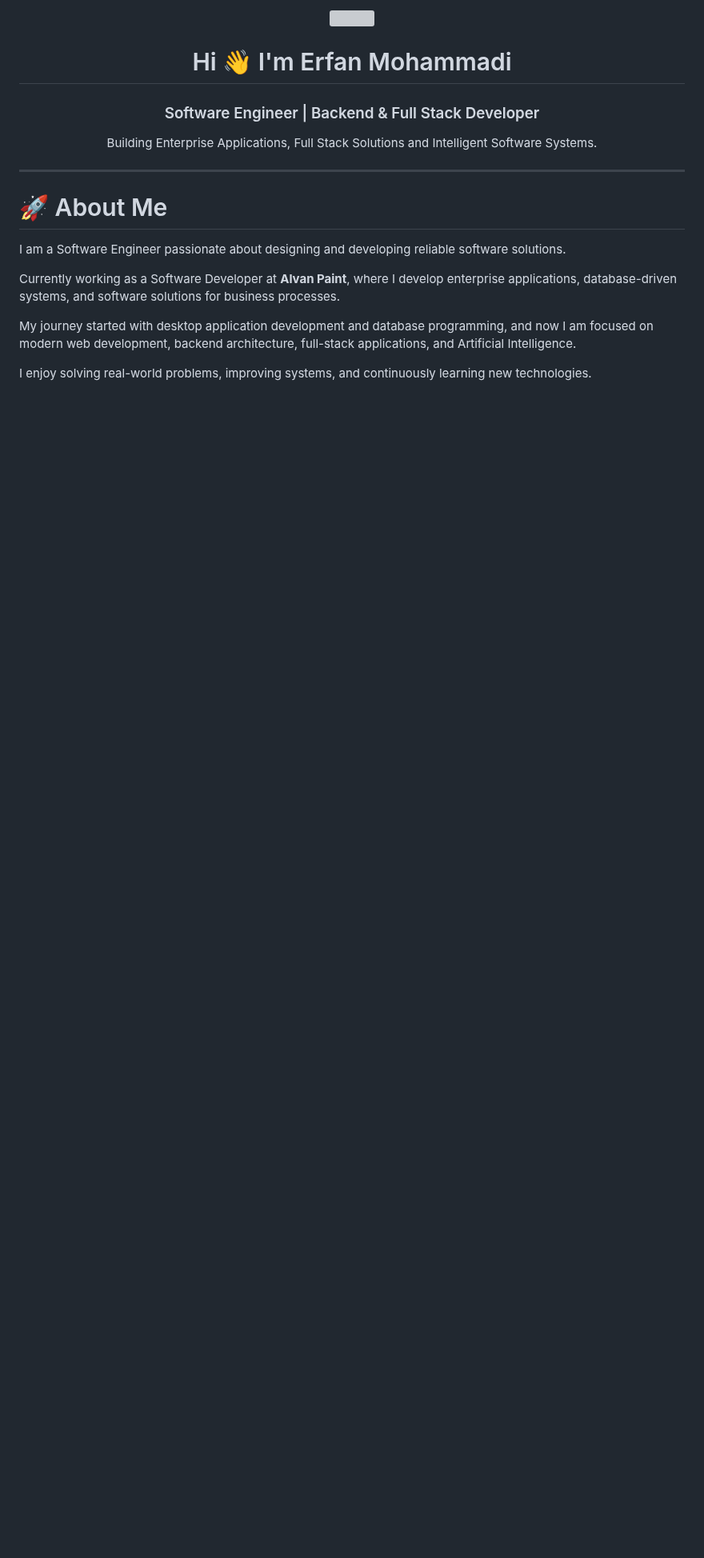
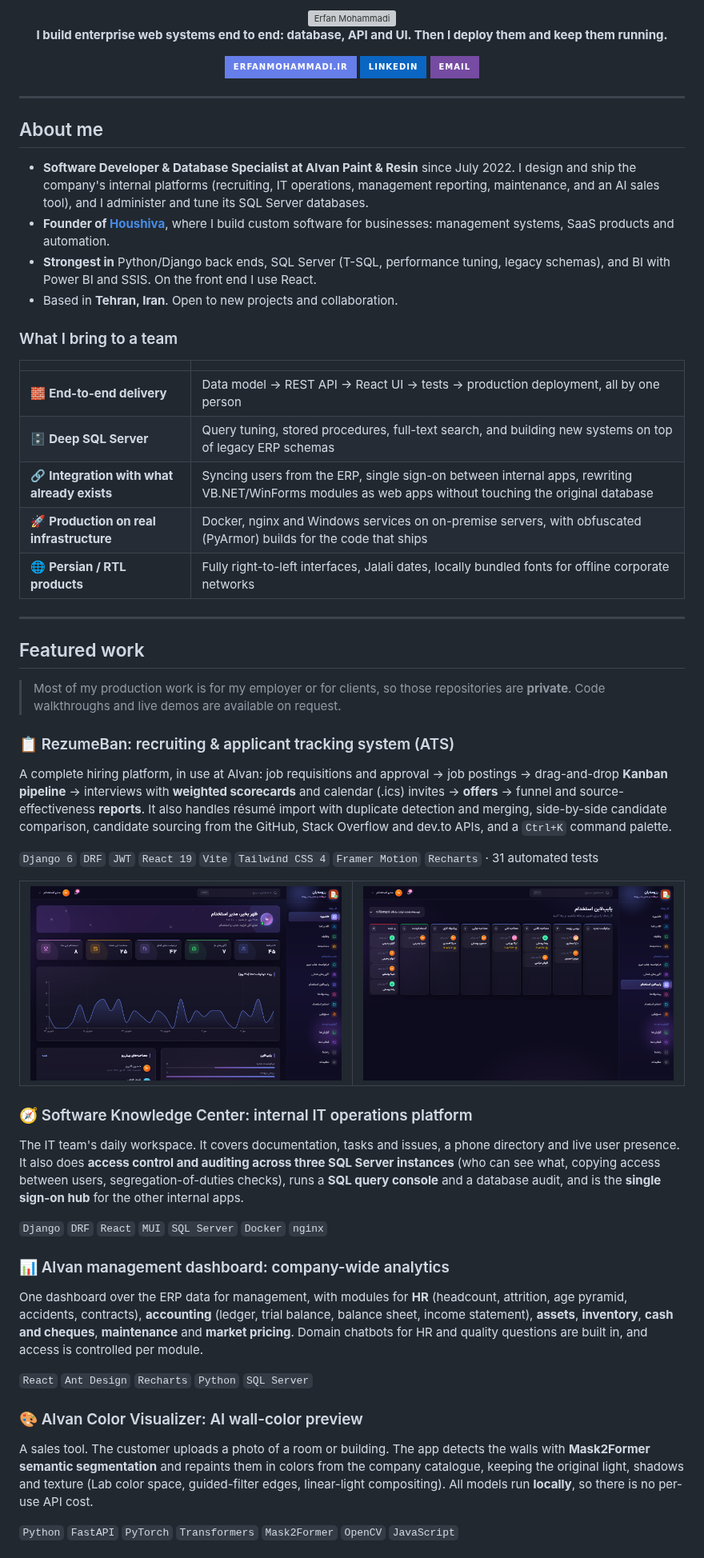
Before and after one commit to erfanmohammadi1998/erfanmohammadi1998, a Markdown page: README.md, the part around one of its changes. Shown at 80% size. Rendered like a GitHub page; pictures changed too: assets/rezumeban-dashboard.png (added), assets/rezumeban-pipeline.png (added); badges without logos; blank space fills up the shorter version; grey boxes are pictures that could not be loaded.

```diff
--- a/README.md
+++ b/README.md
@@ -1,38 +1,68 @@
 <div align="center">
 
-<img src="https://capsule-render.vercel.app/api?type=waving&color=0:0f2027,100:203a43&height=220&section=header&text=Erfan%20Mohammadi&fontSize=60&fontColor=ffffff&animation=fadeIn&fontAlignY=35"/>
+<img src="https://capsule-render.vercel.app/api?type=waving&color=0:667eea,100:764ba2&height=190&section=header&text=Erfan%20Mohammadi&fontSize=52&fontColor=ffffff&fontAlignY=36&desc=Backend%20%26%20Database%20Developer%20%C2%B7%20Software%20Engineer&descSize=17&descAlignY=58&animation=fadeIn" alt="Erfan Mohammadi" />
+
+**I build enterprise web systems end to end: database, API and UI. Then I deploy them and keep them running.**
+
+[![Website](https://img.shields.io/badge/erfanmohammadi.ir-667eea?style=for-the-badge&logo=googlechrome&logoColor=white)](https://erfanmohammadi.ir)
+[![LinkedIn](https://img.shields.io/badge/LinkedIn-0A66C2?style=for-the-badge&logo=linkedin&logoColor=white)](https://www.linkedin.com/in/erfan-mohammadi77/)
+[![Email](https://img.shields.io/badge/Email-764ba2?style=for-the-badge&logo=gmail&logoColor=white)](mailto:erfan.mohammadi.alv77@gmail.com)
 
 </div>
 
+---
 
-<h1 align="center">
-Hi 👋 I'm Erfan Mohammadi
-</h1>
+## About me
 
+- **Software Developer & Database Specialist at Alvan Paint & Resin** since July 2022. I design and ship the company's internal platforms (recruiting, IT operations, management reporting, maintenance, and an AI sales tool), and I administer and tune its SQL Server databases.
+- **Founder of [Houshiva](https://houshiva.ir)**, where I build custom software for businesses: management systems, SaaS products and automation.
+- **Strongest in** Python/Django back ends, SQL Server (T-SQL, performance tuning, legacy schemas), and BI with Power BI and SSIS. On the front end I use React.
+- Based in **Tehran, Iran**. Open to new projects and collaboration.
 
-<h3 align="center">
-Software Engineer | Backend & Full Stack Developer
-</h3>
+### What I bring to a team
 
-
-<p align="center">
-Building Enterprise Applications, Full Stack Solutions and Intelligent Software Systems.
-</p>
-
-
+| | |
+|---|---|
+| 🧱 **End-to-end delivery** | Data model → REST API → React UI → tests → production deployment, all by one person |
+| 🗄️ **Deep SQL Server** | Query tuning, stored procedures, full-text search, and building new systems on top of legacy ERP schemas |
+| 🔗 **Integration with what already exists** | Syncing users from the ERP, single sign-on between internal apps, rewriting VB.NET/WinForms modules as web apps without touching the original database |
+| 🚀 **Production on real infrastructure** | Docker, nginx and Windows services on on-premise servers, with obfuscated (PyArmor) builds for the code that ships |
+| 🌐 **Persian / RTL products** | Fully right-to-left interfaces, Jalali dates, locally bundled fonts for offline corporate networks |
 
 ---
 
-# 🚀 About Me
+## Featured work
 
+> Most of my production work is for my employer or for clients, so those repositories are **private**. Code walkthroughs and live demos are available on request.
 
-I am a Software Engineer passionate about designing and developing reliable software solutions.
+### 📋 RezumeBan: recruiting & applicant tracking system (ATS)
 
-Currently working as a Software Developer at **Alvan Paint**, where I develop enterprise applications, database-driven systems, and software solutions for business processes.
+A complete hiring platform, in use at Alvan: job requisitions and approval → job postings → drag-and-drop **Kanban pipeline** → interviews with **weighted scorecards** and calendar (.ics) invites → **offers** → funnel and source-effectiveness **reports**. It also handles résumé import with duplicate detection and merging, side-by-side candidate comparison, candidate sourcing from the GitHub, Stack Overflow and dev.to APIs, and a `Ctrl+K` command palette.
 
+`Django 6` `DRF` `JWT` `React 19` `Vite` `Tailwind CSS 4` `Framer Motion` `Recharts` · 31 automated tests
 
-My journey started with desktop application development and database programming, and now I am focused on modern web development, backend architecture, full-stack applications, and Artificial Intelligence.
+<table>
+<tr>
+<td width="50%"><img src="assets/rezumeban-dashboard.png" alt="RezumeBan dashboard" /></td>
+<td width="50%"><img src="assets/rezumeban-pipeline.png" alt="RezumeBan hiring pipeline" /></td>
+</tr>
+</table>
 
+### 🧭 Software Knowledge Center: internal IT operations platform
 
-I enjoy solving real-world problems, improving systems, and continuously learning new technologies.
+The IT team's daily workspace. It covers documentation, tasks and issues, a phone directory and live user presence. It also does **access control and auditing across three SQL Server instances** (who can see what, copying access between users, segregation-of-duties checks), runs a **SQL query console** and a database audit, and is the **single sign-on hub** for the other internal apps.
 
+`Django` `DRF` `React` `MUI` `SQL Server` `Docker` `nginx`
+
+### 📊 Alvan management dashboard: company-wide analytics
+
+One dashboard over the ERP data for management, with modules for **HR** (headcount, attrition, age pyramid, accidents, contracts), **accounting** (ledger, trial balance, balance sheet, income statement), **assets**, **inventory**, **cash and cheques**, **maintenance** and **market pricing**. Domain chatbots for HR and quality questions are built in, and access is controlled per module.
+
+`React` `Ant Design` `Recharts` `Python` `SQL Server`
+
+### 🎨 Alvan Color Visualizer: AI wall-color preview
+
+A sales tool. The customer uploads a photo of a room or building. The app detects the walls with **Mask2Former semantic segmentation** and repaints them in colors from the company catalogue, keeping the original light, shadows and texture (Lab color space, guided-filter edges, linear-light compositing). All models run **locally**, so there is no per-use API cost.
+
+`Python` `FastAPI` `PyTorch` `Transformers` `Mask2Former` `OpenCV` `JavaScript`
+
```
Also changed, not shown: other parts of README.md (+43 -317 lines), 1 other file.
